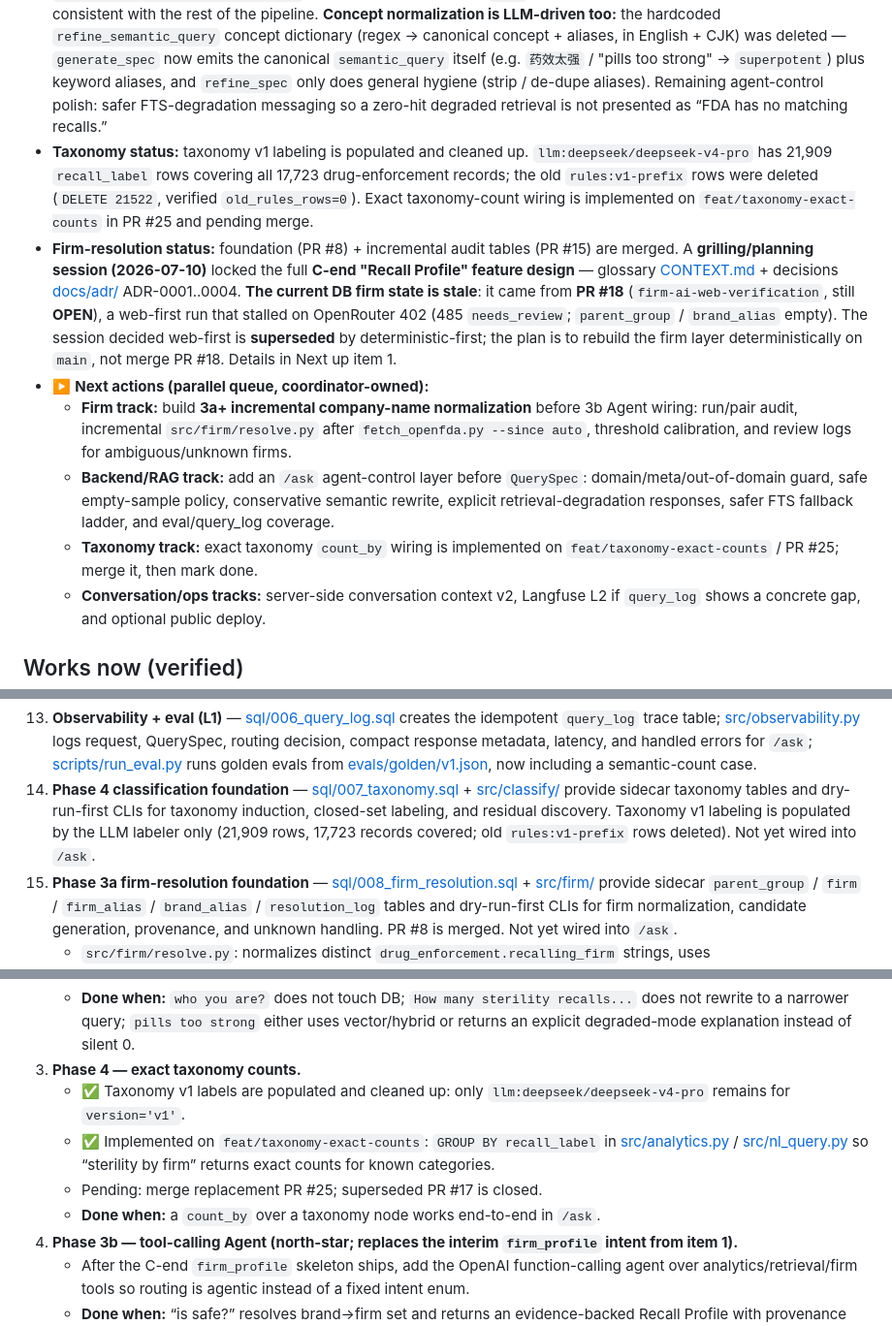
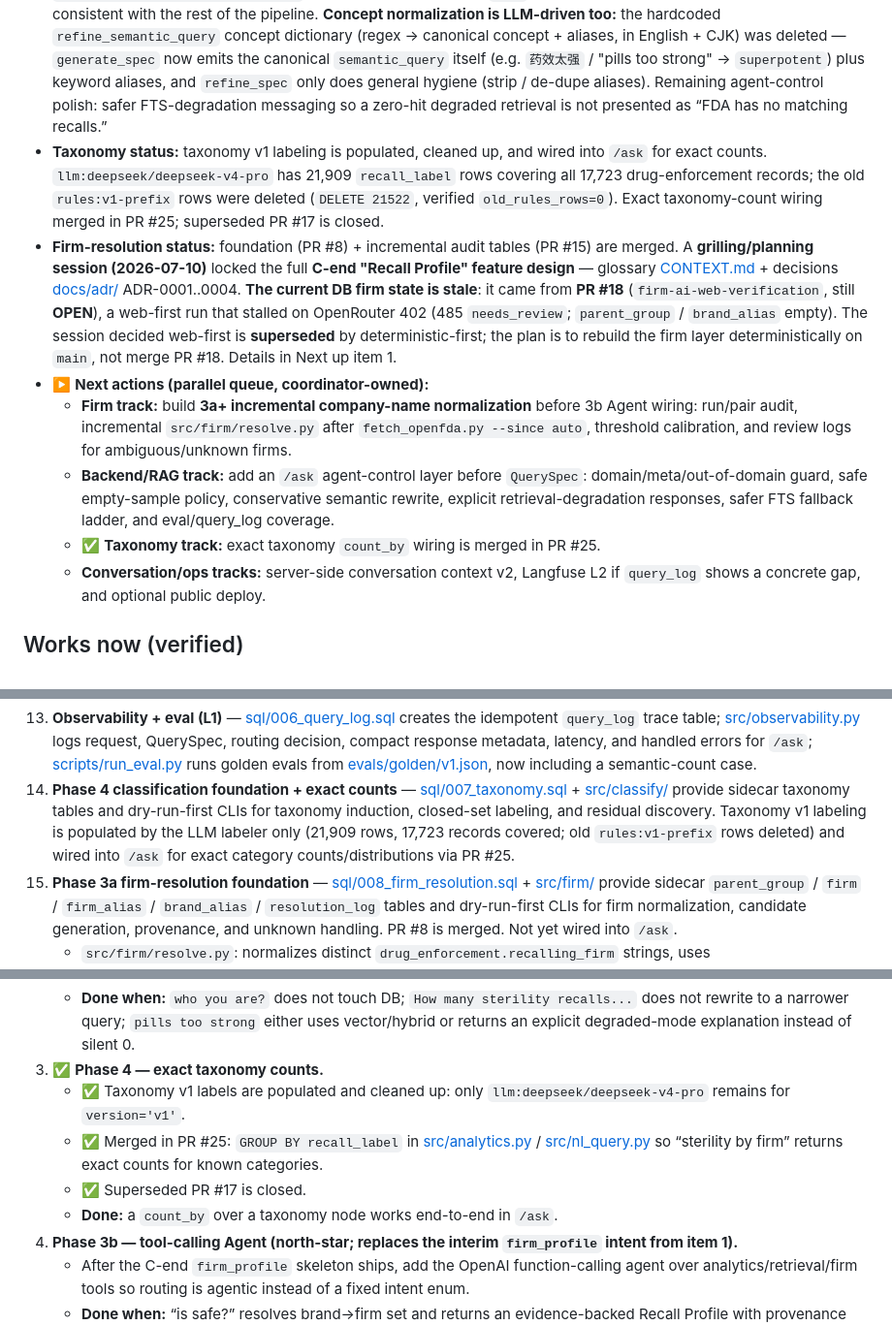
Before and after one commit to Wmx-5Percent/FDAgent, a Markdown page: PROGRESS.md, 3 parts joined by grey strips. Shown at 97% size. Drawn GitHub-style.

Commit message:
docs: mark taxonomy exact counts complete
Record that PR #25 merged and exact taxonomy counts are now wired into /ask.

Co-authored-by: Copilot <223556219+Copilot@users.noreply.github.com>

```diff
--- a/PROGRESS.md
+++ b/PROGRESS.md
@@ -16,12 +16,12 @@ A deployed, demoable agent that answers natural-language questions about FDA dru
 ## Now
 - **State:** Path 1 served + containerized. **Path 2.4 semantic validation/counting, Phase 3/4 sidecar foundations, Frontend v2, and the serving-path OpenAI-compatible provider gateway are in place** — `/ask` can route fuzzy concepts through retrieval → LLM yes/no validation → estimated counts with evidence/confidence; chat / structured-output calls can use `LLM_PROVIDER=openrouter`; embeddings stay on a separate provider/model boundary with explicit FTS-only fallback when embedding credentials/quota are unavailable.
 - **Backend-control status:** `/ask` now routes every prompt through an **LLM intent gate** ([src/agent_control.py](src/agent_control.py) `classify_llm`, wired in [src/nl_query.py](src/nl_query.py) `NLEngine.ask`) before building a `QuerySpec` — a language-agnostic classifier returning `in_domain` / `chitchat_meta` / `out_of_domain` / `ambiguous` with a user-language message + suggestions for terminal routes. This **removes** the brittle English+CJK regex rules entirely — the rule-based `classify()`, its `META_PATTERNS` / `OUT_OF_DOMAIN_PATTERNS` / keyword tables, the rule helpers, and the `is_generic_recall_semantic_query` guard were all deleted, so `/ask` now requires the LLM (no rule fallback), consistent with the rest of the pipeline. **Concept normalization is LLM-driven too:** the hardcoded `refine_semantic_query` concept dictionary (regex → canonical concept + aliases, in English + CJK) was deleted — `generate_spec` now emits the canonical `semantic_query` itself (e.g. `药效太强` / "pills too strong" → `superpotent`) plus keyword aliases, and `refine_spec` only does general hygiene (strip / de-dupe aliases). Remaining agent-control polish: safer FTS-degradation messaging so a zero-hit degraded retrieval is not presented as “FDA has no matching recalls.”
-- **Taxonomy status:** taxonomy v1 labeling is populated and cleaned up. `llm:deepseek/deepseek-v4-pro` has 21,909 `recall_label` rows covering all 17,723 drug-enforcement records; the old `rules:v1-prefix` rows were deleted (`DELETE 21522`, verified `old_rules_rows=0`). Exact taxonomy-count wiring is implemented on `feat/taxonomy-exact-counts` in PR #25 and pending merge.
+- **Taxonomy status:** taxonomy v1 labeling is populated, cleaned up, and wired into `/ask` for exact counts. `llm:deepseek/deepseek-v4-pro` has 21,909 `recall_label` rows covering all 17,723 drug-enforcement records; the old `rules:v1-prefix` rows were deleted (`DELETE 21522`, verified `old_rules_rows=0`). Exact taxonomy-count wiring merged in PR #25; superseded PR #17 is closed.
 - **Firm-resolution status:** foundation (PR #8) + incremental audit tables (PR #15) are merged. A **grilling/planning session (2026-07-10)** locked the full **C-end "Recall Profile" feature design** — glossary [CONTEXT.md](CONTEXT.md) + decisions [docs/adr/](docs/adr/) ADR-0001..0004. **The current DB firm state is stale**: it came from **PR #18** (`firm-ai-web-verification`, still **OPEN**), a web-first run that stalled on OpenRouter 402 (485 `needs_review`; `parent_group` / `brand_alias` empty). The session decided web-first is **superseded** by deterministic-first; the plan is to rebuild the firm layer deterministically on `main`, not merge PR #18. Details in Next up item 1.
 - ▶️ **Next actions (parallel queue, coordinator-owned):**
   - **Firm track:** build **3a+ incremental company-name normalization** before 3b Agent wiring: run/pair audit, incremental `src/firm/resolve.py` after `fetch_openfda.py --since auto`, threshold calibration, and review logs for ambiguous/unknown firms.
   - **Backend/RAG track:** add an `/ask` agent-control layer before `QuerySpec`: domain/meta/out-of-domain guard, safe empty-sample policy, conservative semantic rewrite, explicit retrieval-degradation responses, safer FTS fallback ladder, and eval/query_log coverage.
-   - **Taxonomy track:** exact taxonomy `count_by` wiring is implemented on `feat/taxonomy-exact-counts` / PR #25; merge it, then mark done.
+   - ✅ **Taxonomy track:** exact taxonomy `count_by` wiring is merged in PR #25.
   - **Conversation/ops tracks:** server-side conversation context v2, Langfuse L2 if `query_log` shows a concrete gap, and optional public deploy.
 
 ## Works now (verified)
@@ -38,7 +38,7 @@ A deployed, demoable agent that answers natural-language questions about FDA dru
 11. **Containerized (local)** — [Dockerfile](Dockerfile) (lean serving image; base-registry + PyPI mirrors are build-args) + [.dockerignore](.dockerignore) + [requirements-serve.txt](requirements-serve.txt). `docker run` serves `/ask` + UI, reaching host Postgres via `host.docker.internal`. Verified.
 12. **Path 2 — hybrid retrieval + validated semantic counting (2.1–2.4)** — multi-source `embeddings` table ([sql/003](sql/003_recall_embeddings.sql) + [sql/004](sql/004_embeddings_multisource.sql), keyed `(source, source_id, field)`, every column documented in [sql/005](sql/005_embeddings_comments.sql)) + [src/embed.py](src/embed.py) (`SOURCES` registry; 35,446 vectors) + [src/retrieval.py](src/retrieval.py) (pgvector semantic candidates + Postgres FTS over `content_tsv`, fused with RRF and filter-aware); [src/nl_query.py](src/nl_query.py) routes `semantic_query` (concepts → retrieval, never `ilike`) and can combine it with `count_total` / `count_by`; [src/validation.py](src/validation.py) performs structured LLM yes/no validation with snippets/confidence so semantic counts are returned as estimates with evidence.
 13. **Observability + eval (L1)** — [sql/006_query_log.sql](sql/006_query_log.sql) creates the idempotent `query_log` trace table; [src/observability.py](src/observability.py) logs request, QuerySpec, routing decision, compact response metadata, latency, and handled errors for `/ask`; [scripts/run_eval.py](scripts/run_eval.py) runs golden evals from [evals/golden/v1.json](evals/golden/v1.json), now including a semantic-count case.
-14. **Phase 4 classification foundation** — [sql/007_taxonomy.sql](sql/007_taxonomy.sql) + [src/classify/](src/classify/) provide sidecar taxonomy tables and dry-run-first CLIs for taxonomy induction, closed-set labeling, and residual discovery. Taxonomy v1 labeling is populated by the LLM labeler only (21,909 rows, 17,723 records covered; old `rules:v1-prefix` rows deleted). Not yet wired into `/ask`.
+14. **Phase 4 classification foundation + exact counts** — [sql/007_taxonomy.sql](sql/007_taxonomy.sql) + [src/classify/](src/classify/) provide sidecar taxonomy tables and dry-run-first CLIs for taxonomy induction, closed-set labeling, and residual discovery. Taxonomy v1 labeling is populated by the LLM labeler only (21,909 rows, 17,723 records covered; old `rules:v1-prefix` rows deleted) and wired into `/ask` for exact category counts/distributions via PR #25.
 15. **Phase 3a firm-resolution foundation** — [sql/008_firm_resolution.sql](sql/008_firm_resolution.sql) + [src/firm/](src/firm/) provide sidecar `parent_group` / `firm` / `firm_alias` / `brand_alias` / `resolution_log` tables and dry-run-first CLIs for firm normalization, candidate generation, provenance, and unknown handling. PR #8 is merged. Not yet wired into `/ask`.
     - `src/firm/resolve.py`: normalizes distinct `drug_enforcement.recalling_firm` strings, uses pg_trgm/token/phonetic candidates, clusters with union-find, optionally verifies pairs with structured LLM output, and writes only with `--apply`.
     - `src/firm/brand.py`: resolves brand/product strings to firm/parent candidates with provenance tiers (`fda_fact`, `inferred_external_or_llm`, `unknown`) and logs unresolved cases instead of fabricating identities.
@@ -72,11 +72,11 @@ A deployed, demoable agent that answers natural-language questions about FDA dru
    - If embeddings are unavailable, mark answers and `query_log` as degraded `fts_only`; zero FTS hits under degraded mode must not be presented as “FDA has no matching recalls.”
    - Add golden evals for meta/chitchat, out-of-domain, empty-sample prevention, conservative rewrite, and degraded retrieval metadata.
    - **Done when:** `who you are?` does not touch DB; `How many sterility recalls...` does not rewrite to a narrower query; `pills too strong` either uses vector/hybrid or returns an explicit degraded-mode explanation instead of silent 0.
-3. **Phase 4 — exact taxonomy counts.**
+3. ✅ **Phase 4 — exact taxonomy counts.**
    - ✅ Taxonomy v1 labels are populated and cleaned up: only `llm:deepseek/deepseek-v4-pro` remains for `version='v1'`.
-   - ✅ Implemented on `feat/taxonomy-exact-counts`: `GROUP BY recall_label` in [src/analytics.py](src/analytics.py) / [src/nl_query.py](src/nl_query.py) so “sterility by firm” returns exact counts for known categories.
-   - Pending: merge replacement PR #25; superseded PR #17 is closed.
-   - **Done when:** a `count_by` over a taxonomy node works end-to-end in `/ask`.
+   - ✅ Merged in PR #25: `GROUP BY recall_label` in [src/analytics.py](src/analytics.py) / [src/nl_query.py](src/nl_query.py) so “sterility by firm” returns exact counts for known categories.
+   - ✅ Superseded PR #17 is closed.
+   - **Done:** a `count_by` over a taxonomy node works end-to-end in `/ask`.
 4. **Phase 3b — tool-calling Agent (north-star; replaces the interim `firm_profile` intent from item 1).**
    - After the C-end `firm_profile` skeleton ships, add the OpenAI function-calling agent over analytics/retrieval/firm tools so routing is agentic instead of a fixed intent enum.
    - **Done when:** “is <brand> safe?” resolves brand→firm set and returns an evidence-backed Recall Profile with provenance tiers.
```
Also changed, not shown: other parts of PROGRESS.md (+1 -1 lines).
